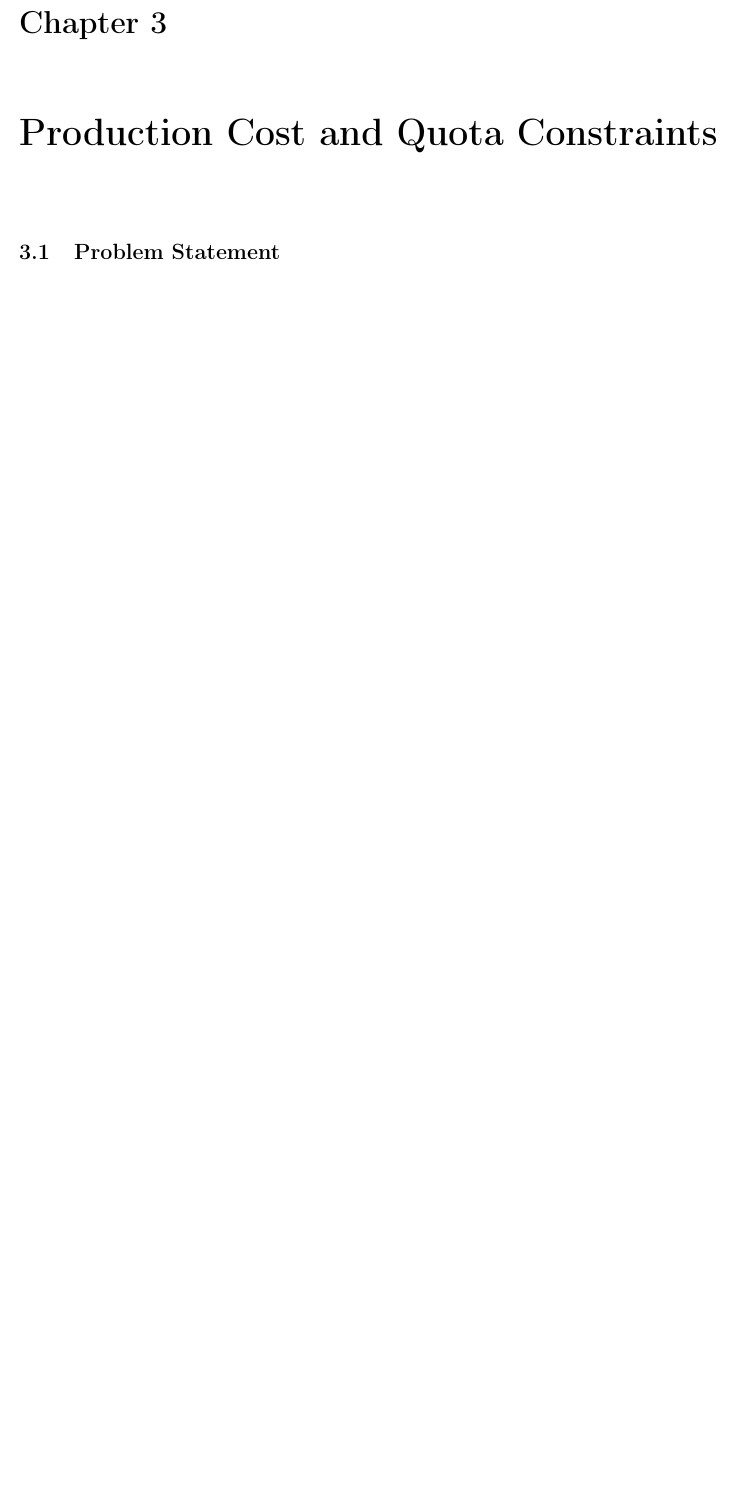
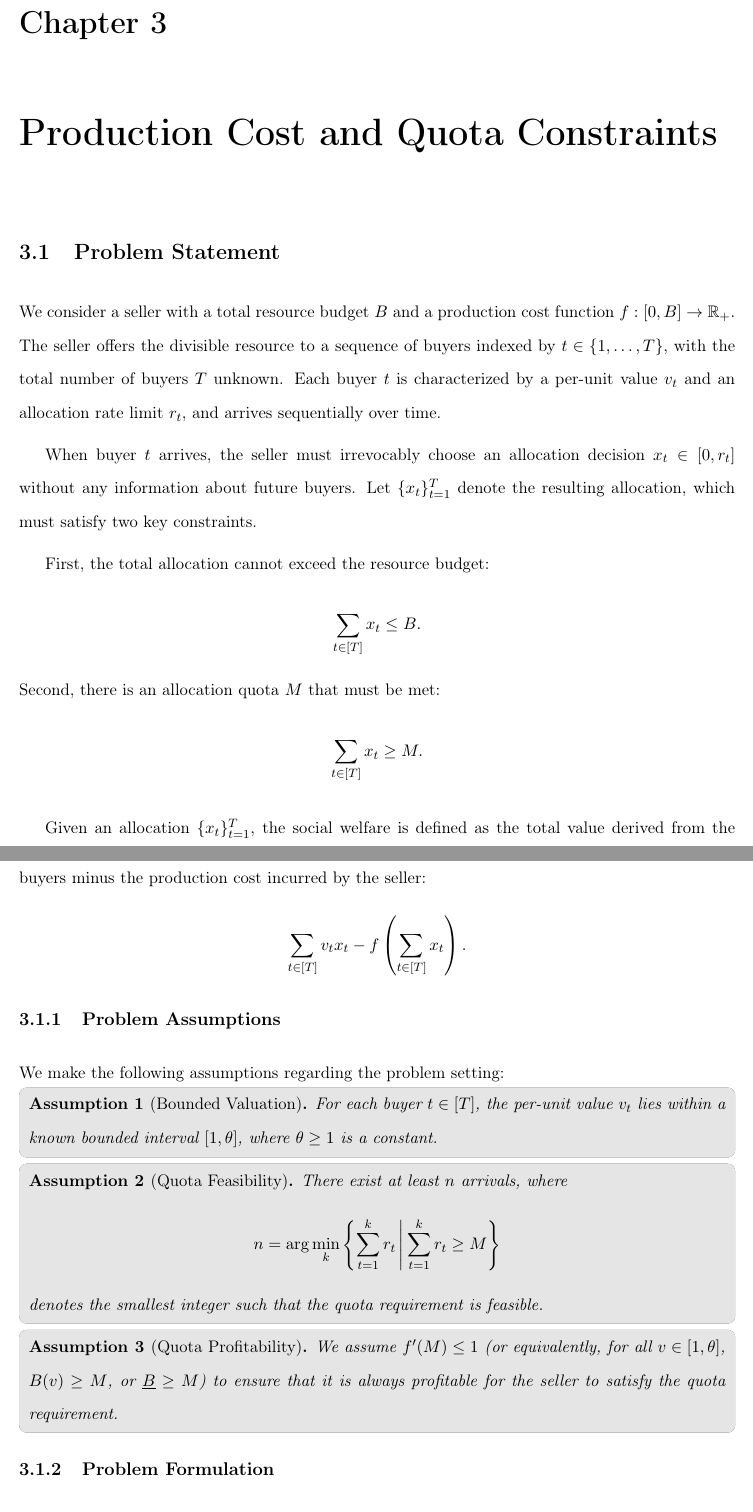
Before and after one commit to heysiyuan/Thesis, a LaTeX thesis (main.tex, which reads body/ch3-CostQuota.tex): part of page 16 of 31 before the commit and two parts of pages 17 and 18 of 34 after it, the two joined at a grey line, cut so that both start at the same text, the shorter picture padded with empty space. Compiled offline with pdfLaTeX.

Commit message:
cost quota prelimiaries

```diff
--- a/body/ch3-CostQuota.tex
+++ b/body/ch3-CostQuota.tex
@@ -1 +1,41 @@
 \section{Problem Statement}
+
+We consider a seller with a total resource budget $B$ and a production cost function $f:[0,B]\to\mathbb{R}_{+}$. The seller offers the divisible resource to a sequence of buyers indexed by $t\in\{1,\dots,T\}$, with the total number of buyers $T$ unknown. Each buyer $t$ is characterized by a per-unit value $v_t$ and an allocation rate limit $r_t$, and arrives sequentially over time.
+
+When buyer $t$ arrives, the seller must irrevocably choose an allocation decision $x_t\in[0,r_t]$ without any information about future buyers. Let $\{x_t\}_{t=1}^T$ denote the resulting allocation, which must satisfy two key constraints.
+
+First, the total allocation cannot exceed the resource budget:
+\[
+    \sum_{t\in[T]} x_t \leq B.
+\]
+Second, there is an allocation quota $M$ that must be met:
+\[
+    \sum_{t\in[T]} x_t \geq M.
+\]
+
+Given an allocation $\{x_t\}_{t=1}^T$, the social welfare is defined as the total value derived from the buyers minus the production cost incurred by the seller:
+\[
+    \sum_{t\in[T]} v_t x_t - f\left(\sum_{t\in[T]} x_t\right).
+\]
+
+\subsection{Problem Assumptions}
+
+We make the following assumptions regarding the problem setting:
+
+\begin{assumption}[Bounded Valuation]\label{assumption-bounded-value}
+    For each buyer $t \in [T]$, the per-unit value $v_t$ lies within a known bounded interval $[1, \theta]$, where $\theta \geq 1$ is a constant.
+\end{assumption}
+
+\begin{assumption}[Quota Feasibility]\label{assumption-quota-feasibility}
+    There exist at least $n$ arrivals, where
+    \[
+        n = \arg\min_{k} \left\{ \sum_{t=1}^{k} r_t \,\middle|\, \sum_{t=1}^{k} r_t \geq M \right\}
+    \]
+    denotes the smallest integer such that the quota requirement is feasible.
+\end{assumption}
+
+\begin{assumption}[Quota Profitability]\label{assumption-quota-profitability}
+    We assume $f'(M) \leq 1$ (or equivalently, for all $v \in [1, \theta]$, $B(v) \geq M$, or $\underline{B} \geq M$) to ensure that it is always profitable for the seller to satisfy the quota requirement.
+\end{assumption}
+
+\subsection{Problem Formulation}
@@ -1,0 +65 @@
+    \begin{align}
```
Also changed, not shown: body/ch2-LiteratureReview.tex (+3 -3 lines), ref.bib (+11 -0 lines), body/ch3-CostQuota.tex (34 more changed lines), 1 other file.
